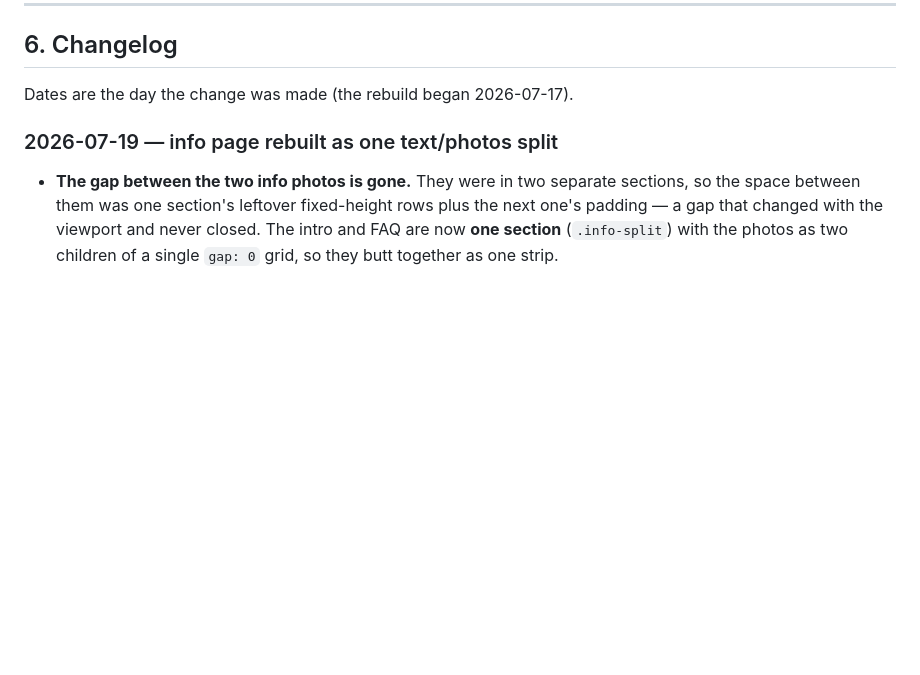
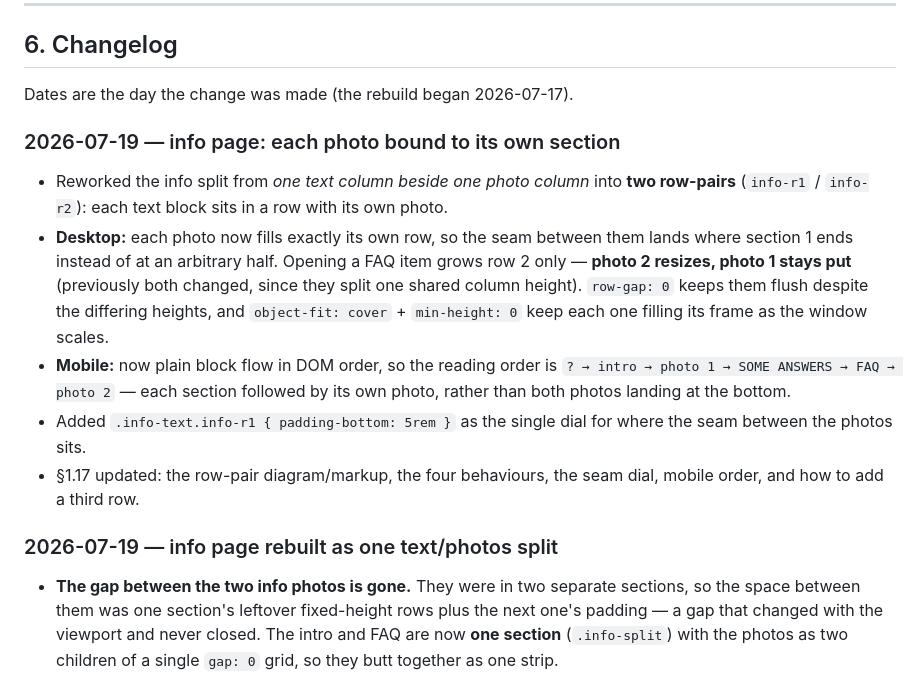
Before and after one commit to alkabil-audio/alkabil.site, a Markdown page: DOCUMENTATION.md, the part around one of its changes. Drawn GitHub-style; blank space fills up the shorter version.

```diff
--- a/DOCUMENTATION.md
+++ b/DOCUMENTATION.md
@@ -1113,6 +1146,25 @@ host it under a subpath, the fix is to make the paths relative again and put the
 ## 6. Changelog
 
 Dates are the day the change was made (the rebuild began 2026-07-17).
+
+### 2026-07-19 — info page: each photo bound to its own section
+
+- Reworked the info split from *one text column beside one photo column* into
+  **two row-pairs** (`info-r1` / `info-r2`): each text block sits in a row with
+  its own photo.
+- **Desktop:** each photo now fills exactly its own row, so the seam between them
+  lands where section 1 ends instead of at an arbitrary half. Opening a FAQ item
+  grows row 2 only — **photo 2 resizes, photo 1 stays put** (previously both
+  changed, since they split one shared column height). `row-gap: 0` keeps them
+  flush despite the differing heights, and `object-fit: cover` + `min-height: 0`
+  keep each one filling its frame as the window scales.
+- **Mobile:** now plain block flow in DOM order, so the reading order is
+  `? → intro → photo 1 → SOME ANSWERS → FAQ → photo 2` — each section followed by
+  its own photo, rather than both photos landing at the bottom.
+- Added `.info-text.info-r1 { padding-bottom: 5rem }` as the single dial for
+  where the seam between the photos sits.
+- §1.17 updated: the row-pair diagram/markup, the four behaviours, the seam dial,
+  mobile order, and how to add a third row.
 
 ### 2026-07-19 — info page rebuilt as one text/photos split
 
```
Also changed, not shown: other parts of DOCUMENTATION.md (+58 -25 lines).
